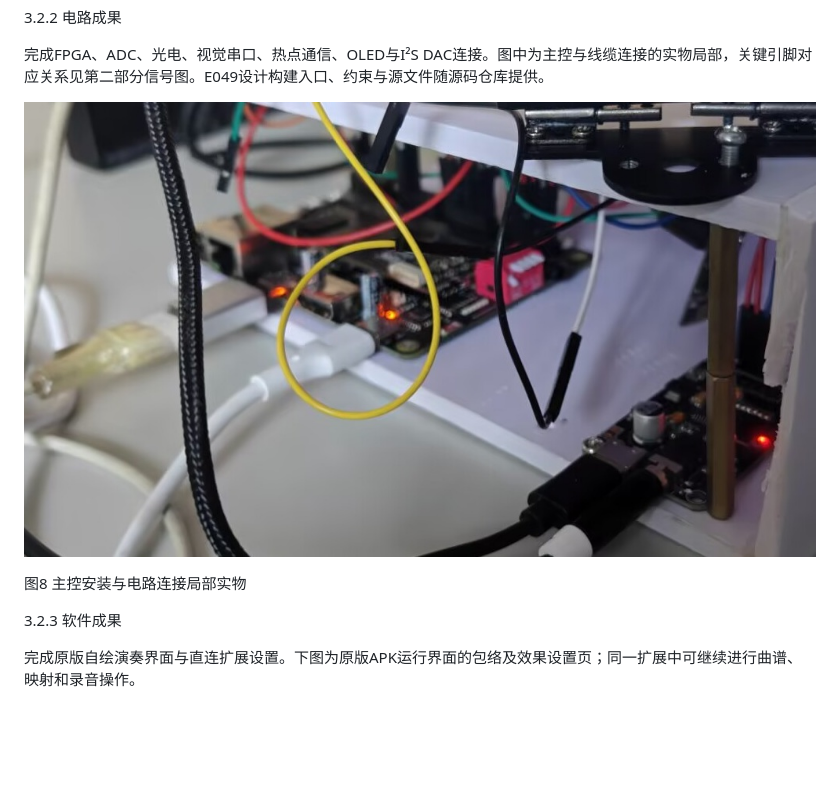
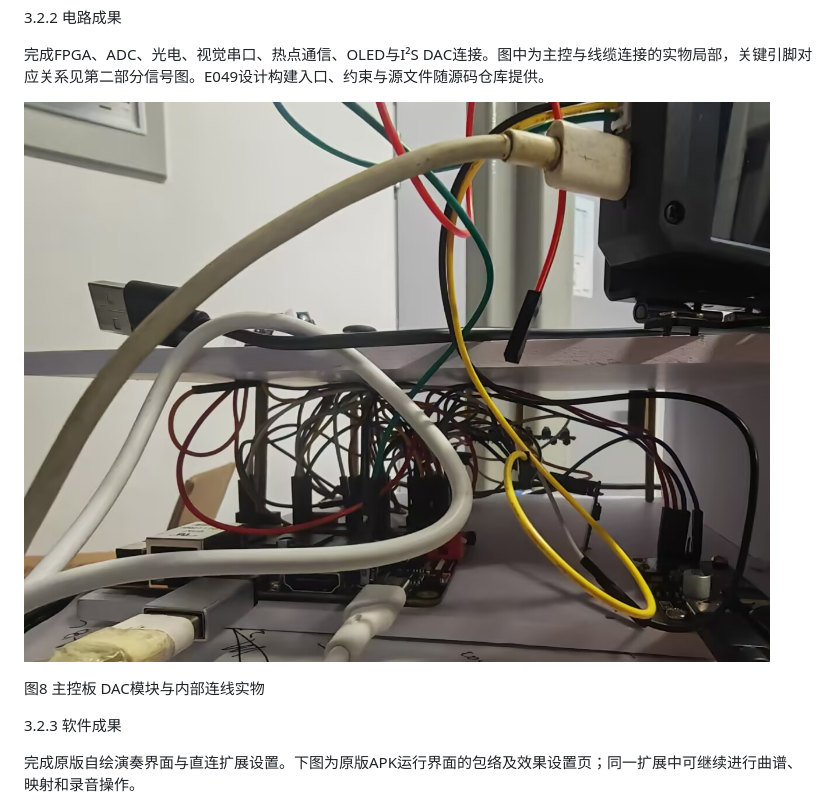
Before and after one commit to myfines/fpga-realtime-instrument-2026, a Markdown page: docs/report.md, the part around one of its changes. Drawn GitHub-style; pictures changed too: docs/figures/final-circuit.jpg (added); blank space fills up the shorter version.

```diff
--- a/docs/report.md
+++ b/docs/report.md
@@ -171,9 +171,9 @@ ReferenceActivity连接自绘键盘和直连扩展，WifiSession管理TCP收发
 
 完成FPGA、ADC、光电、视觉串口、热点通信、OLED与I²S DAC连接。图中为主控与线缆连接的实物局部，关键引脚对应关系见第二部分信号图。E049设计构建入口、约束与源文件随源码仓库提供。
 
-![主控安装与电路连接局部实物](figures/circuit-side.jpg)
+![主控板 DAC模块与内部连线实物](figures/final-circuit.jpg)
 
-图8 主控安装与电路连接局部实物
+图8 主控板 DAC模块与内部连线实物
 
 3.2.3 软件成果
 
```
Also changed, not shown: other parts of docs/report.md (+4 -4 lines), docs/figures/final-front.jpg (added), docs/figures/final-structure.jpg (added), 3 other files.
